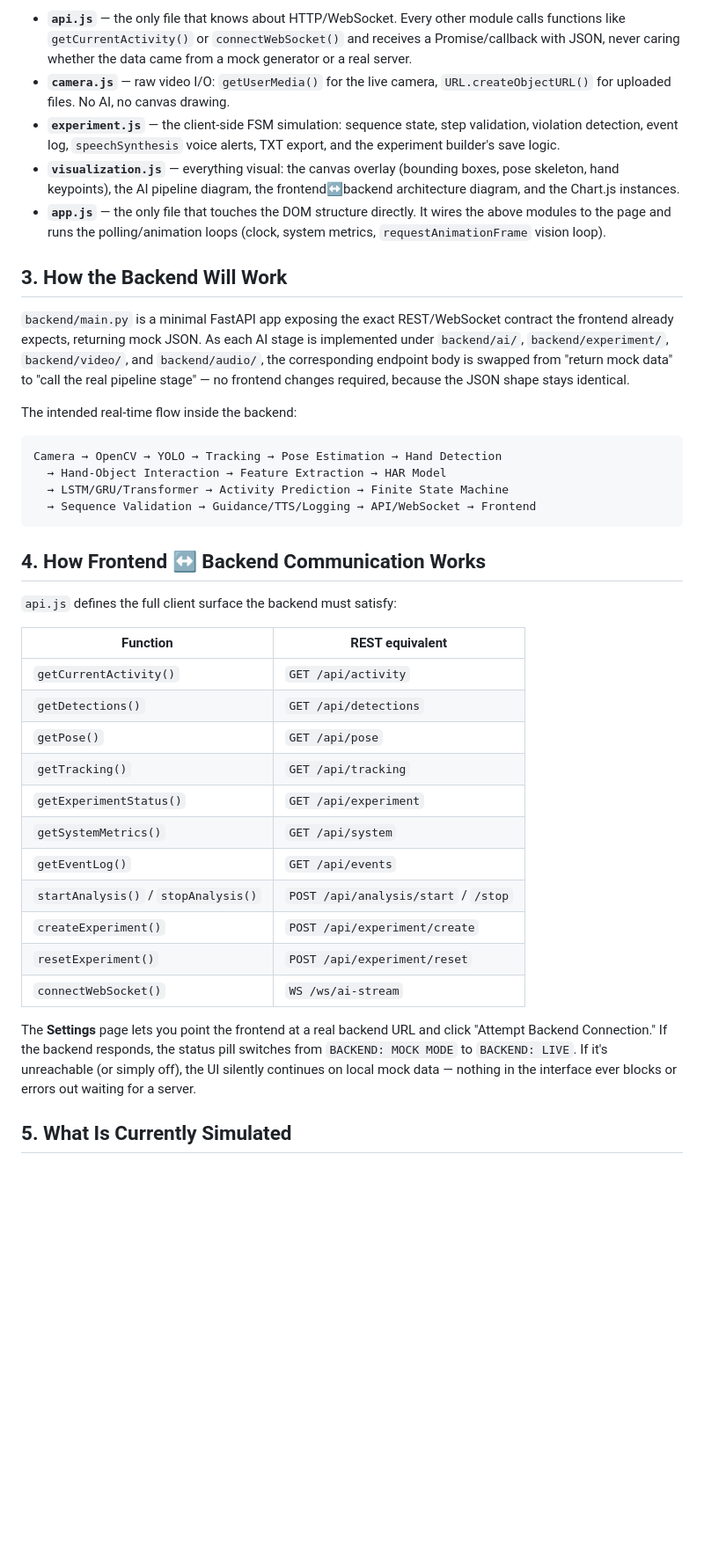
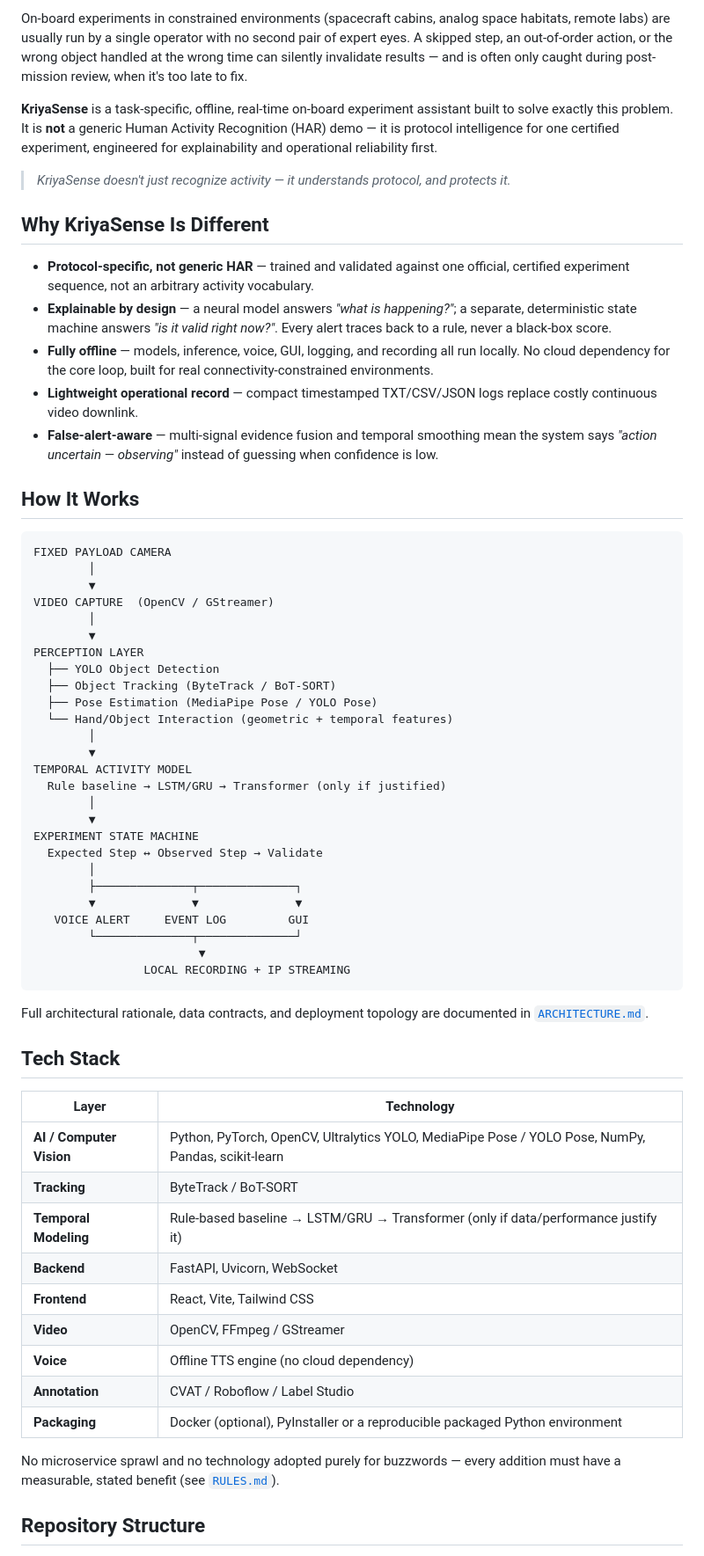
Before and after one commit to adityabar07/KriyaSense, a Markdown page: README.md, the part around one of its changes. Shown at 88% size. Drawn GitHub-style; blank space fills up the shorter version.

````diff
--- a/README.md
+++ b/README.md
@@ -75,42 +49,66 @@ The frontend is a single-page app with ten sections toggled by `app.js` (Dashboa
 
-- **`api.js`** — the only file that knows about HTTP/WebSocket. Every other module calls functions like `getCurrentActivity()` or `connectWebSocket()` and receives a Promise/callback with JSON, never caring whether the data came from a mock generator or a real server.
-- **`camera.js`** — raw video I/O: `getUserMedia()` for the live camera, `URL.createObjectURL()` for uploaded files. No AI, no canvas drawing.
-- **`experiment.js`** — the client-side FSM simulation: sequence state, step validation, violation detection, event log, `speechSynthesis` voice alerts, TXT export, and the experiment builder's save logic.
-- **`visualization.js`** — everything visual: the canvas overlay (bounding boxes, pose skeleton, hand keypoints), the AI pipeline diagram, the frontend↔backend architecture diagram, and the Chart.js instances.
-- **`app.js`** — the only file that touches the DOM structure directly. It wires the above modules to the page and runs the polling/animation loops (clock, system metrics, `requestAnimationFrame` vision loop).
+On-board experiments in constrained environments (spacecraft cabins, analog space habitats, remote labs) are usually run by a single operator with no second pair of expert eyes. A skipped step, an out-of-order action, or the wrong object handled at the wrong time can silently invalidate results — and is often only caught during post-mission review, when it's too late to fix.
 
-## 3. How the Backend Will Work
+**KriyaSense** is a task-specific, offline, real-time on-board experiment assistant built to solve exactly this problem. It is **not** a generic Human Activity Recognition (HAR) demo — it is protocol intelligence for one certified experiment, engineered for explainability and operational reliability first.
 
-`backend/main.py` is a minimal FastAPI app exposing the exact REST/WebSocket contract the frontend already expects, returning mock JSON. As each AI stage is implemented under `backend/ai/`, `backend/experiment/`, `backend/video/`, and `backend/audio/`, the corresponding endpoint body is swapped from "return mock data" to "call the real pipeline stage" — no frontend changes required, because the JSON shape stays identical.
+> *KriyaSense doesn't just recognize activity — it understands protocol, and protects it.*
 
-The intended real-time flow inside the backend:
+## Why KriyaSense Is Different
 
-```
-Camera → OpenCV → YOLO → Tracking → Pose Estimation → Hand Detection
-  → Hand-Object Interaction → Feature Extraction → HAR Model
-  → LSTM/GRU/Transformer → Activity Prediction → Finite State Machine
-  → Sequence Validation → Guidance/TTS/Logging → API/WebSocket → Frontend
+- **Protocol-specific, not generic HAR** — trained and validated against one official, certified experiment sequence, not an arbitrary activity vocabulary.
+- **Explainable by design** — a neural model answers *"what is happening?"*; a separate, deterministic state machine answers *"is it valid right now?"*. Every alert traces back to a rule, never a black-box score.
+- **Fully offline** — models, inference, voice, GUI, logging, and recording all run locally. No cloud dependency for the core loop, built for real connectivity-constrained environments.
+- **Lightweight operational record** — compact timestamped TXT/CSV/JSON logs replace costly continuous video downlink.
+- **False-alert-aware** — multi-signal evidence fusion and temporal smoothing mean the system says *"action uncertain — observing"* instead of guessing when confidence is low.
+
+## How It Works
+
+```text
+FIXED PAYLOAD CAMERA
+        │
+        ▼
+VIDEO CAPTURE  (OpenCV / GStreamer)
+        │
+        ▼
+PERCEPTION LAYER
+  ├── YOLO Object Detection
+  ├── Object Tracking (ByteTrack / BoT-SORT)
+  ├── Pose Estimation (MediaPipe Pose / YOLO Pose)
+  └── Hand/Object Interaction (geometric + temporal features)
+        │
+        ▼
+TEMPORAL ACTIVITY MODEL
+  Rule baseline → LSTM/GRU → Transformer (only if justified)
+        │
+        ▼
+EXPERIMENT STATE MACHINE
+  Expected Step ↔ Observed Step → Validate
+        │
+        ├──────────────┬──────────────┐
+        ▼              ▼              ▼
+   VOICE ALERT     EVENT LOG         GUI
+        └──────────────┬──────────────┘
+                        ▼
+                LOCAL RECORDING + IP STREAMING
 ```
 
-## 4. How Frontend ↔ Backend Communication Works
+Full architectural rationale, data contracts, and deployment topology are documented in [`ARCHITECTURE.md`](./ARCHITECTURE.md).
 
-`api.js` defines the full client surface the backend must satisfy:
+## Tech Stack
 
-| Function | REST equivalent |
+| Layer | Technology |
 |---|---|
-| `getCurrentActivity()` | `GET /api/activity` |
-| `getDetections()` | `GET /api/detections` |
-| `getPose()` | `GET /api/pose` |
-| `getTracking()` | `GET /api/tracking` |
-| `getExperimentStatus()` | `GET /api/experiment` |
-| `getSystemMetrics()` | `GET /api/system` |
-| `getEventLog()` | `GET /api/events` |
-| `startAnalysis()` / `stopAnalysis()` | `POST /api/analysis/start` / `/stop` |
-| `createExperiment()` | `POST /api/experiment/create` |
-| `resetExperiment()` | `POST /api/experiment/reset` |
-| `connectWebSocket()` | `WS /ws/ai-stream` |
+| **AI / Computer Vision** | Python, PyTorch, OpenCV, Ultralytics YOLO, MediaPipe Pose / YOLO Pose, NumPy, Pandas, scikit-learn |
+| **Tracking** | ByteTrack / BoT-SORT |
+| **Temporal Modeling** | Rule-based baseline → LSTM/GRU → Transformer (only if data/performance justify it) |
+| **Backend** | FastAPI, Uvicorn, WebSocket |
+| **Frontend** | React, Vite, Tailwind CSS |
+| **Video** | OpenCV, FFmpeg / GStreamer |
+| **Voice** | Offline TTS engine (no cloud dependency) |
+| **Annotation** | CVAT / Roboflow / Label Studio |
+| **Packaging** | Docker (optional), PyInstaller or a reproducible packaged Python environment |
 
-The **Settings** page lets you point the frontend at a real backend URL and click "Attempt Backend Connection." If the backend responds, the status pill switches from `BACKEND: MOCK MODE` to `BACKEND: LIVE`. If it's unreachable (or simply off), the UI silently continues on local mock data — nothing in the interface ever blocks or errors out waiting for a server.
+No microservice sprawl and no technology adopted purely for buzzwords — every addition must have a measurable, stated benefit (see [`RULES.md`](./RULES.md)).
 
-## 5. What Is Currently Simulated
+## Repository Structure
 
````
Also changed, not shown: other parts of README.md (+220 -87 lines).
